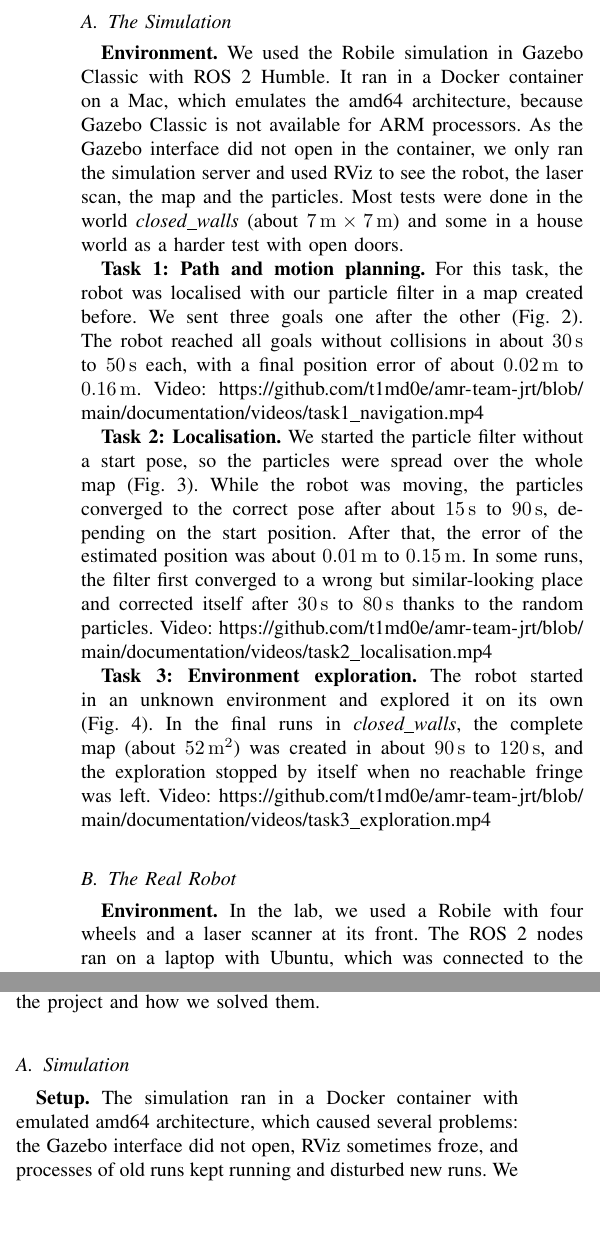
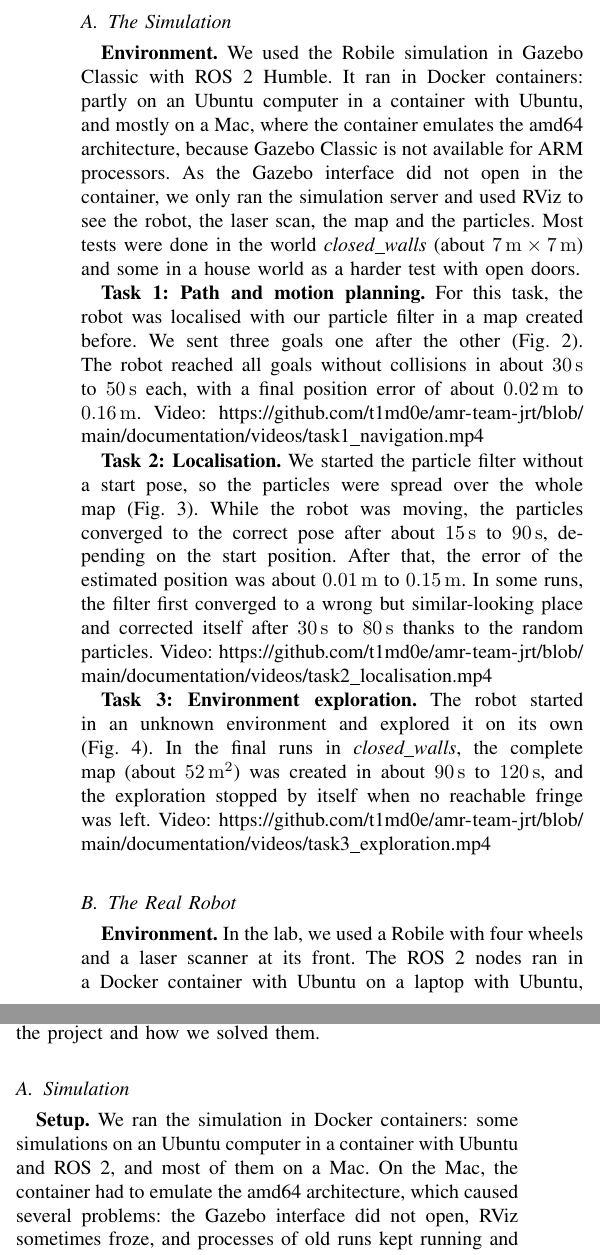
Before and after one commit to t1md0e/amr-team-jrt, a LaTeX paper (documentation/report.tex, which reads documentation/subfiles/challenges.tex, documentation/subfiles/executing_code.tex): two parts of the columns of page 3 of 6, joined at a grey line, cut so that both start at the same text, the shorter picture padded with empty space. Compiled offline with pdfLaTeX.

Commit message:
Incorporate review comments on the report
- Mention ChatGPT for coding and debugging help in task 1 (appendix and
  statement of originality)
- Mention the Ubuntu machine with a containerized Ubuntu running ROS 2, used
  for some simulations and for the real robot

Co-Authored-By: Claude Opus 5.5 <noreply@anthropic.com>

```diff
--- a/documentation/subfiles/challenges.tex
+++ b/documentation/subfiles/challenges.tex
@@ -13,7 +13,8 @@
     % challenges while executing the task in the simulation and how to fix the problem. briefly decribe the biggest issues and how you solved them.
 
     \textbf{Setup.}
-    The simulation ran in a Docker container with emulated amd64 architecture, which caused several problems: the Gazebo interface did not open, RViz sometimes froze, and processes of old runs kept running and disturbed new runs.
+    We ran the simulation in Docker containers: some simulations on an Ubuntu computer in a container with Ubuntu and ROS~2, and most of them on a Mac.
+    On the Mac, the container had to emulate the amd64 architecture, which caused several problems: the Gazebo interface did not open, RViz sometimes froze, and processes of old runs kept running and disturbed new runs.
     We therefore only used the Gazebo server with RViz and restarted the container before every test.
     In addition, the ROS~2 port of gmapping sometimes stopped after the first scan, so we restarted it automatically in this case.
 
--- a/documentation/subfiles/executing_code.tex
+++ b/documentation/subfiles/executing_code.tex
@@ -18,7 +18,7 @@
 
     \textbf{Environment.}
     We used the Robile simulation in Gazebo Classic with ROS~2 Humble.
-    It ran in a Docker container on a Mac, which emulates the amd64 architecture, because Gazebo Classic is not available for ARM processors.
+    It ran in Docker containers: partly on an Ubuntu computer in a container with Ubuntu, and mostly on a Mac, where the container emulates the amd64 architecture, because Gazebo Classic is not available for ARM processors.
     As the Gazebo interface did not open in the container, we only ran the simulation server and used RViz to see the robot, the laser scan, the map and the particles.
     Most tests were done in the world \emph{closed\_walls} (about \qtyproduct{7 x 7}{m}) and some in a house world as a harder test with open doors.
 
@@ -107,7 +107,7 @@
 
     \textbf{Environment.}
     In the lab, we used a Robile with four wheels and a laser scanner at its front.
-    The ROS~2 nodes ran on a laptop with Ubuntu, which was connected to the robot via WLAN.
+    The ROS~2 nodes ran in a Docker container with Ubuntu on a laptop with Ubuntu, which was connected to the robot via WLAN.
     We tested in the corridor of the university with boxes as obstacles (Fig.~\ref{fig:real_environment}) and in an arena that we built ourselves: two rectangular areas connected by a narrow passage.
     Compared to the simulation, we reduced the speed of the robot to at most \SI{0.3}{m/s} and \SI{0.8}{rad/s}.
 
```
Also changed, not shown: documentation/subfiles/appendix.tex (+2 -1 lines), documentation/subfiles/statement_of_originality.tex (+1 -1 lines), documentation/report.pdf.
